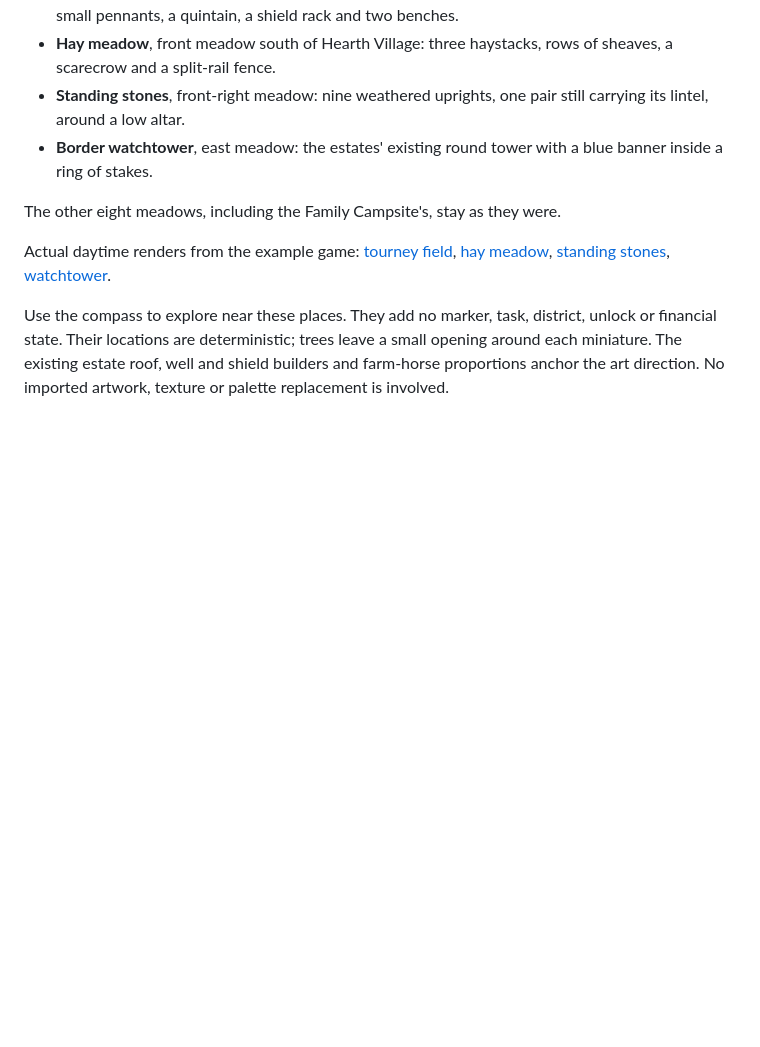
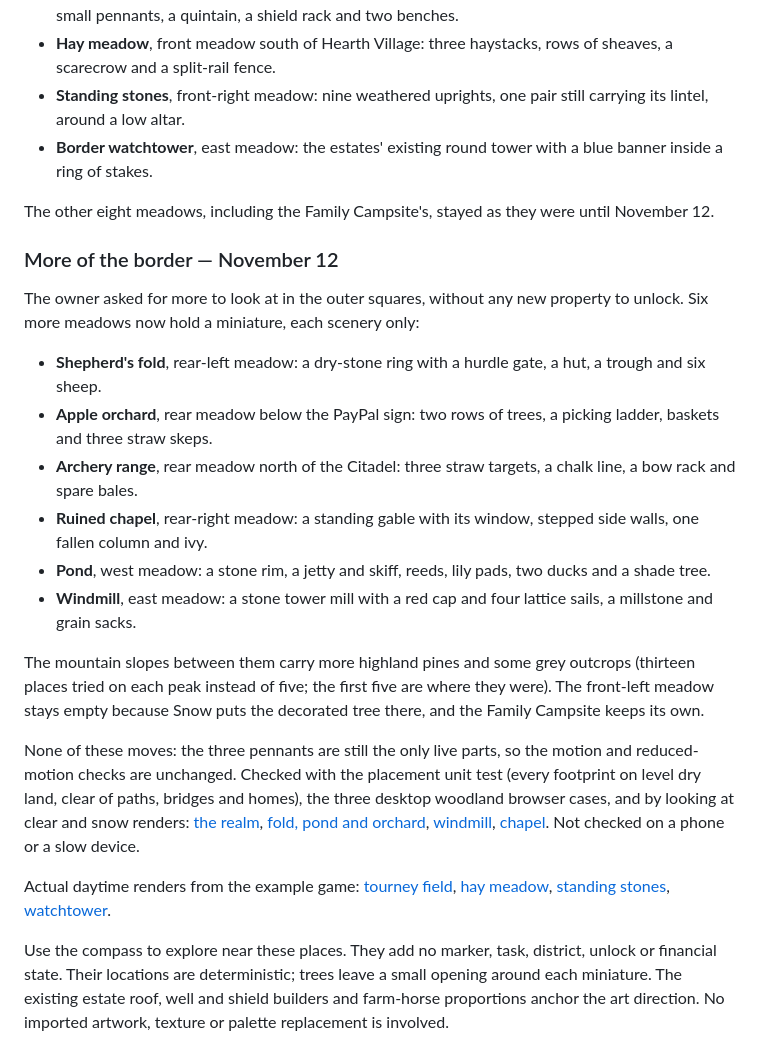
Before and after one commit to alejandro-publius/our-castle, a Markdown page: docs/WOODLAND-WAYSIDES.md, the part around the change. Rendered like a GitHub page; blank space fills up the shorter version.

```diff
--- a/docs/WOODLAND-WAYSIDES.md
+++ b/docs/WOODLAND-WAYSIDES.md
@@ -16,7 +16,22 @@ Four of the twelve empty frontier meadows now hold one miniature each, built the
 - **Standing stones**, front-right meadow: nine weathered uprights, one pair still carrying its lintel, around a low altar.
 - **Border watchtower**, east meadow: the estates' existing round tower with a blue banner inside a ring of stakes.
 
-The other eight meadows, including the Family Campsite's, stay as they were.
+The other eight meadows, including the Family Campsite's, stayed as they were until November 12.
+
+### More of the border — November 12
+
+The owner asked for more to look at in the outer squares, without any new property to unlock. Six more meadows now hold a miniature, each scenery only:
+
+- **Shepherd's fold**, rear-left meadow: a dry-stone ring with a hurdle gate, a hut, a trough and six sheep.
+- **Apple orchard**, rear meadow below the PayPal sign: two rows of trees, a picking ladder, baskets and three straw skeps.
+- **Archery range**, rear meadow north of the Citadel: three straw targets, a chalk line, a bow rack and spare bales.
+- **Ruined chapel**, rear-right meadow: a standing gable with its window, stepped side walls, one fallen column and ivy.
+- **Pond**, west meadow: a stone rim, a jetty and skiff, reeds, lily pads, two ducks and a shade tree.
+- **Windmill**, east meadow: a stone tower mill with a red cap and four lattice sails, a millstone and grain sacks.
+
+The mountain slopes between them carry more highland pines and some grey outcrops (thirteen places tried on each peak instead of five; the first five are where they were). The front-left meadow stays empty because Snow puts the decorated tree there, and the Family Campsite keeps its own.
+
+None of these moves: the three pennants are still the only live parts, so the motion and reduced-motion checks are unchanged. Checked with the placement unit test (every footprint on level dry land, clear of paths, bridges and homes), the three desktop woodland browser cases, and by looking at clear and snow renders: [the realm](screenshots/realm-clear-desktop.png), [fold, pond and orchard](screenshots/meadow-north.png), [windmill](screenshots/meadow-windmill.png), [chapel](screenshots/meadow-chapel.png). Not checked on a phone or a slow device.
 
 Actual daytime renders from the example game: [tourney field](screenshots/meadow-tourney.png), [hay meadow](screenshots/meadow-hay.png), [standing stones](screenshots/meadow-stones.png), [watchtower](screenshots/meadow-watchtower.png).
 
```
Also changed, not shown: CLAUDE.md (+1 -1 lines), README.md (+6 -2 lines), docs/screenshots/meadow-chapel.png (added), docs/screenshots/meadow-north.png (added), docs/screenshots/meadow-windmill.png (added), docs/screenshots/realm-clear-desktop.png (added), 3 other files.
